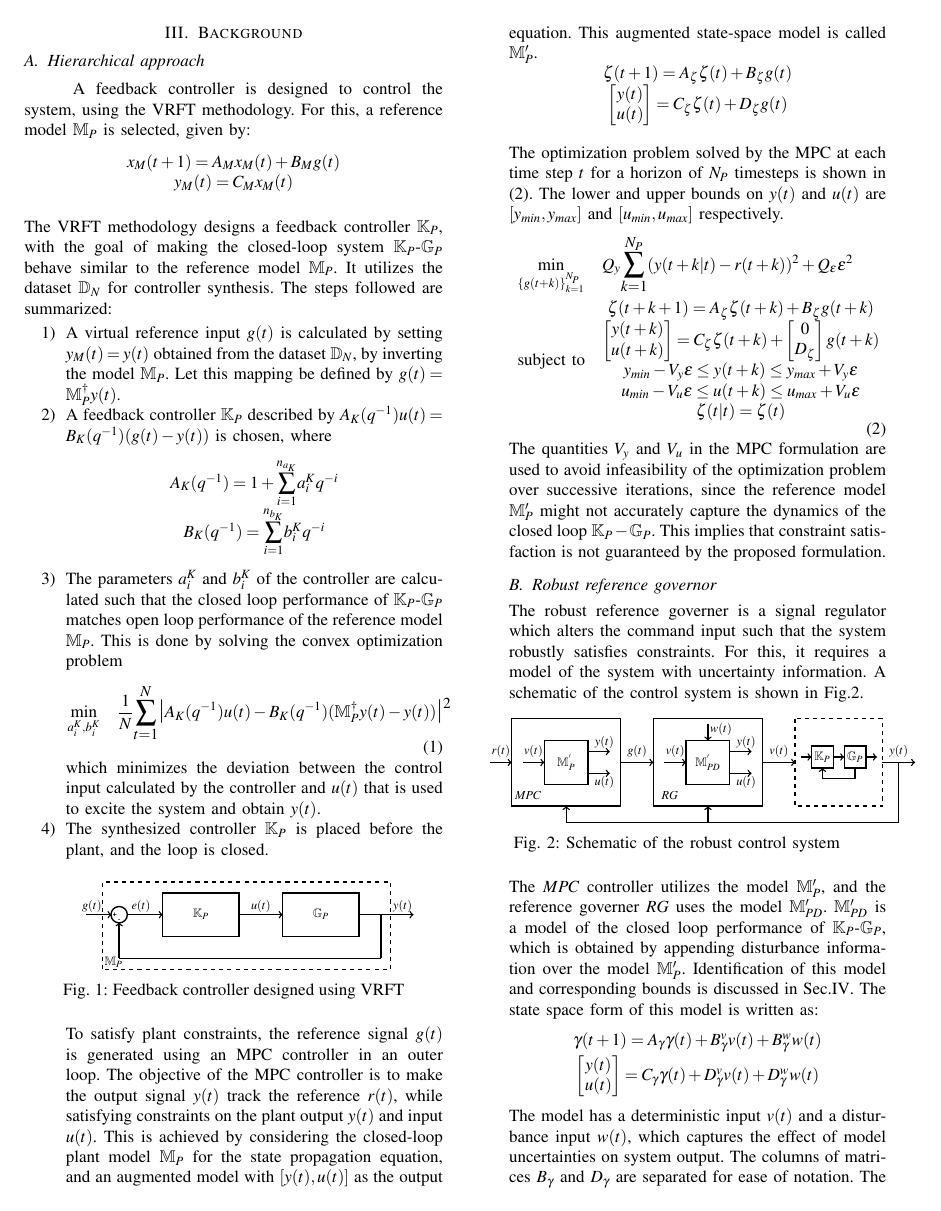
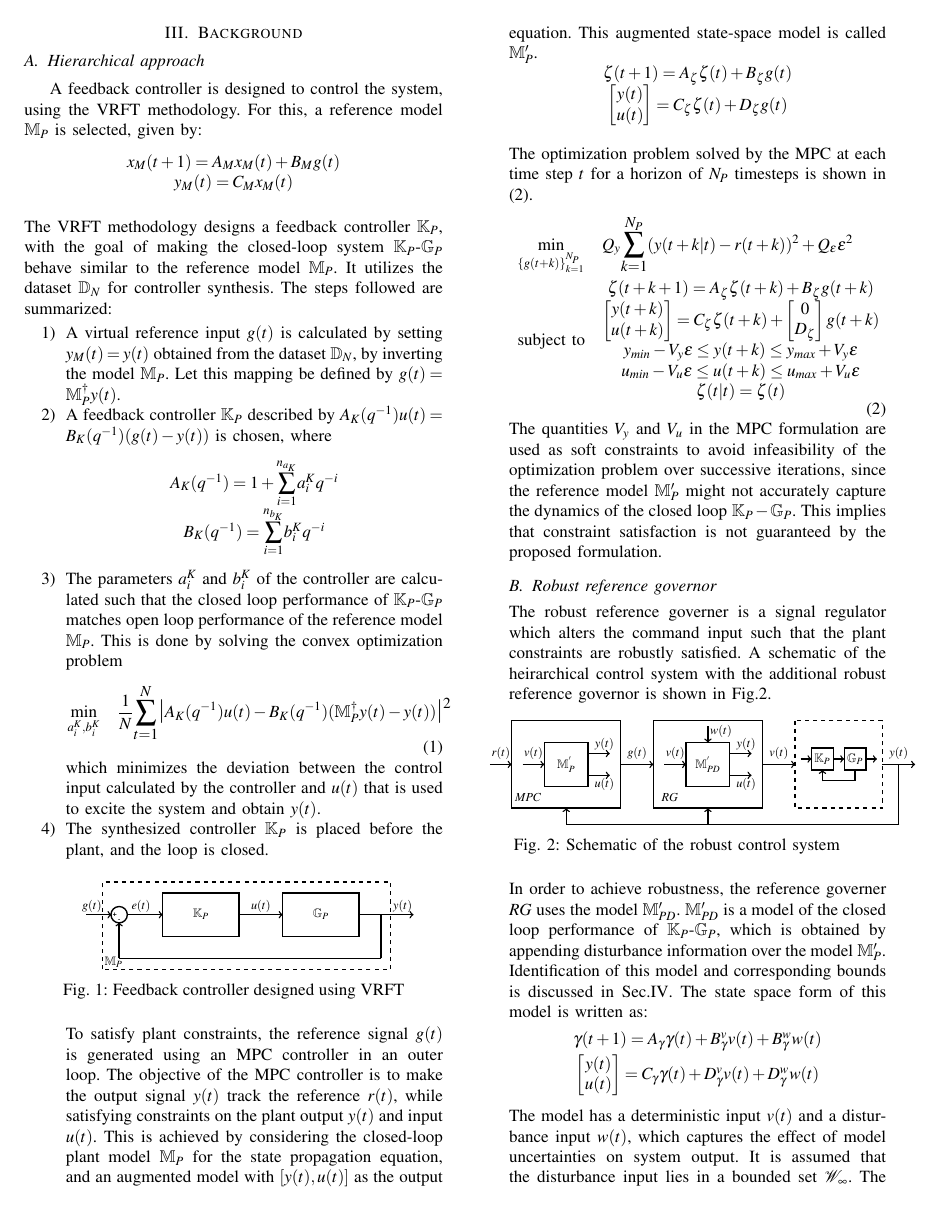
Before and after one commit to samku/Writing, a LaTeX paper (root.tex): page 2 of 6. The pictures show the PDF file root.pdf that the author committed with the source.

Commit message:
Small mods

```diff
--- a/root.tex
+++ b/root.tex
@@ -158,7 +158,7 @@ A feedback controller is designed to control the system, using the VRFT methodol
 	\end{matrix}
 	\end{equation*}
 	\\
-	The optimization problem solved by the MPC at each time step $t$ for a horizon of $N_P$ timesteps is shown in \eqref{MPC}. The lower and upper bounds on $y(t)$ and $u(t)$ are $[y_{min},y_{max}]$ and $[u_{min},u_{max}]$ respectively.
+	The optimization problem solved by the MPC at each time step $t$ for a horizon of $N_P$ timesteps is shown in \eqref{MPC}.
 	\begin{equation}
 	\begin{aligned}
 	& \underset{\{g(t+k)\}_{k=1}^{N_P}}{\text{min}}
@@ -175,25 +175,26 @@ A feedback controller is designed to control the system, using the VRFT methodol
 	\end{aligned}
 	\label{MPC}
 	\end{equation}
-	The quantities $V_y$ and $V_u$ in the MPC formulation are used to avoid infeasibility of the optimization problem over successive iterations, since the reference model $\mathbb{M}'_P$ might not accurately capture the dynamics of the closed loop $\mathbb{K}_P-\mathbb{G}_P$. This implies that constraint satisfaction is not guaranteed by the proposed formulation.
+	The quantities $V_y$ and $V_u$ in the MPC formulation are used as soft constraints to avoid infeasibility of the optimization problem over successive iterations, since the reference model $\mathbb{M}'_P$ might not accurately capture the dynamics of the closed loop $\mathbb{K}_P-\mathbb{G}_P$. This implies that constraint satisfaction is not guaranteed by the proposed formulation.
 
 	\subsection{Robust reference governor}
-	The robust reference governer is a signal regulator which alters the command input such that the system robustly satisfies constraints. For this, it requires a model of the system with uncertainty information. A schematic of the control system is shown in Fig.\ref{fullloop}.
+	The robust reference governer is a signal regulator which alters the command input such that the plant constraints are robustly satisfied. A schematic of the heirarchical control system with the additional robust reference governor is shown in Fig.\ref{fullloop}.
 	\begin{figure}[h]
 		\vspace{-3pt}
 		\hspace{10pt}
 		\includegraphics[scale = 0.8]{withRG.pdf}
 		\caption{Schematic of the robust control system}
 		\label{fullloop}
-	\end{figure} \\
-	The $MPC$ controller utilizes the model $\mathbb{M}'_{P}$, and the reference governer $RG$ uses the model $\mathbb{M}'_{PD}$. $\mathbb{M}'_{PD}$ is a model of the closed loop performance of $\mathbb{K}_P$-$\mathbb{G}_P$, which is obtained by appending disturbance information over the model $\mathbb{M}'_{P}$. Identification of this model and corresponding bounds is discussed in Sec.\ref{Contribution}. The state space form of this model is written as:
+	\end{figure}
+
+	In order to achieve robustness, the reference governer $RG$ uses the model $\mathbb{M}'_{PD}$. $\mathbb{M}'_{PD}$ is a model of the closed loop performance of $\mathbb{K}_P$-$\mathbb{G}_P$, which is obtained by appending disturbance information over the model $\mathbb{M}'_{P}$. Identification of this model and corresponding bounds is discussed in Sec.\ref{Contribution}. The state space form of this model is written as:
 	\begin{equation*}
 	\begin{matrix}
 	\gamma(t+1) = A_\gamma\gamma(t) + B^v_\gamma v(t) + B^w_\gamma w(t) \vspace{2pt}\\
 	\begin{bmatrix}y(t)\\u(t)\end{bmatrix} = C_\gamma\gamma(t) + D^v_\gamma v(t) + D^w_\gamma w(t)
 	\end{matrix}
 	\end{equation*}
-	The model has a deterministic input $v(t)$ and a disturbance input $w(t)$, which captures the effect of model uncertainties on system output.
+	The model has a deterministic input $v(t)$ and a disturbance input $w(t)$, which captures the effect of model uncertainties on system output. It is assumed that the disturbance input lies in a bounded set $\mathcal{W}_{\infty}$.
 	The columns of matrices $B_\gamma$ and $D_\gamma$ are separated for ease of notation. The outputs of the system are called $y_{\gamma}(t)=[y(t) \hspace{2pt} u(t)]^T$. The constraints on these outputs are written as:
 	\begin{equation*}
 	\begin{matrix}
```
Also changed, not shown: root.pdf, root.tex (6 more changed lines), 2 other files.
